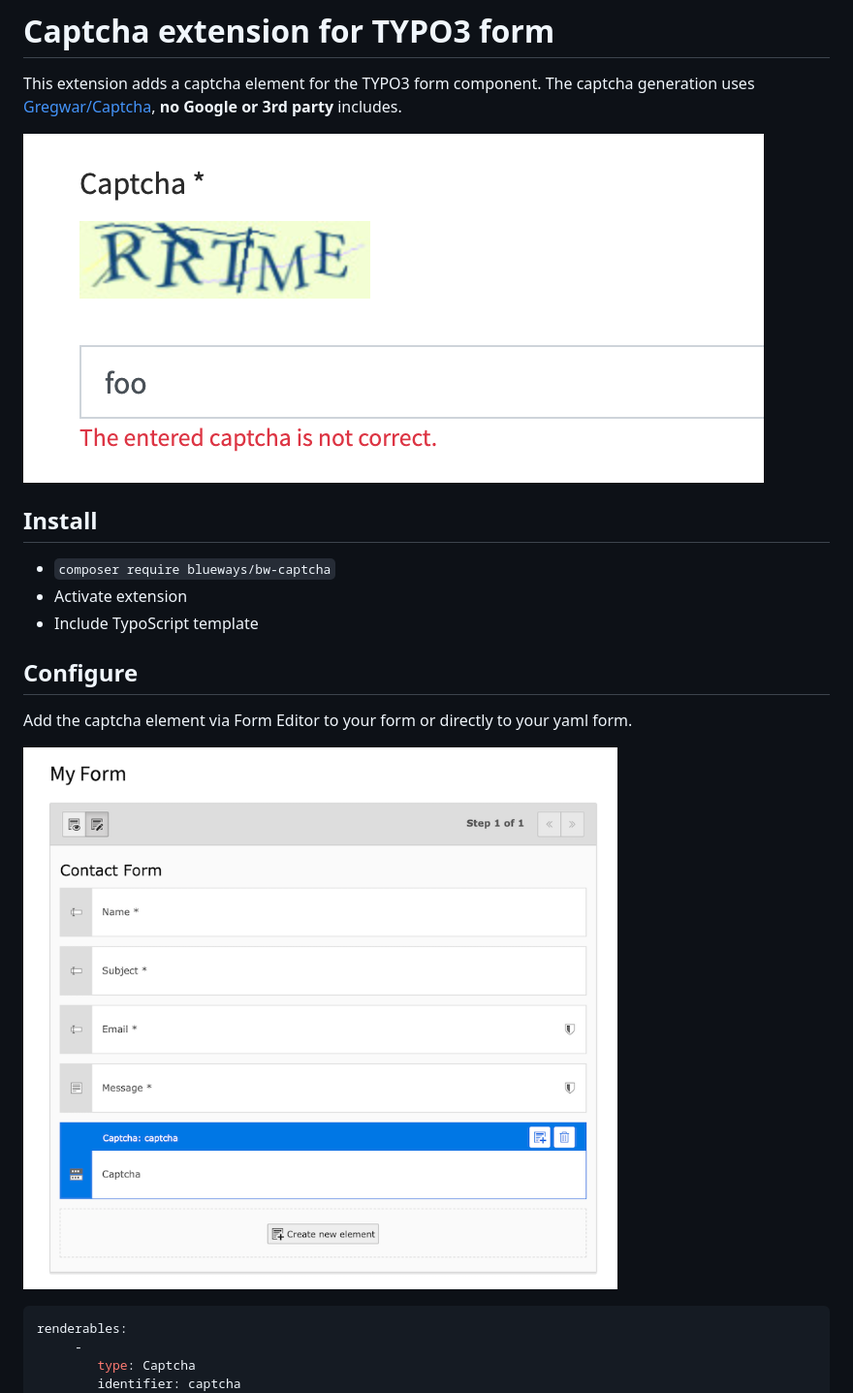
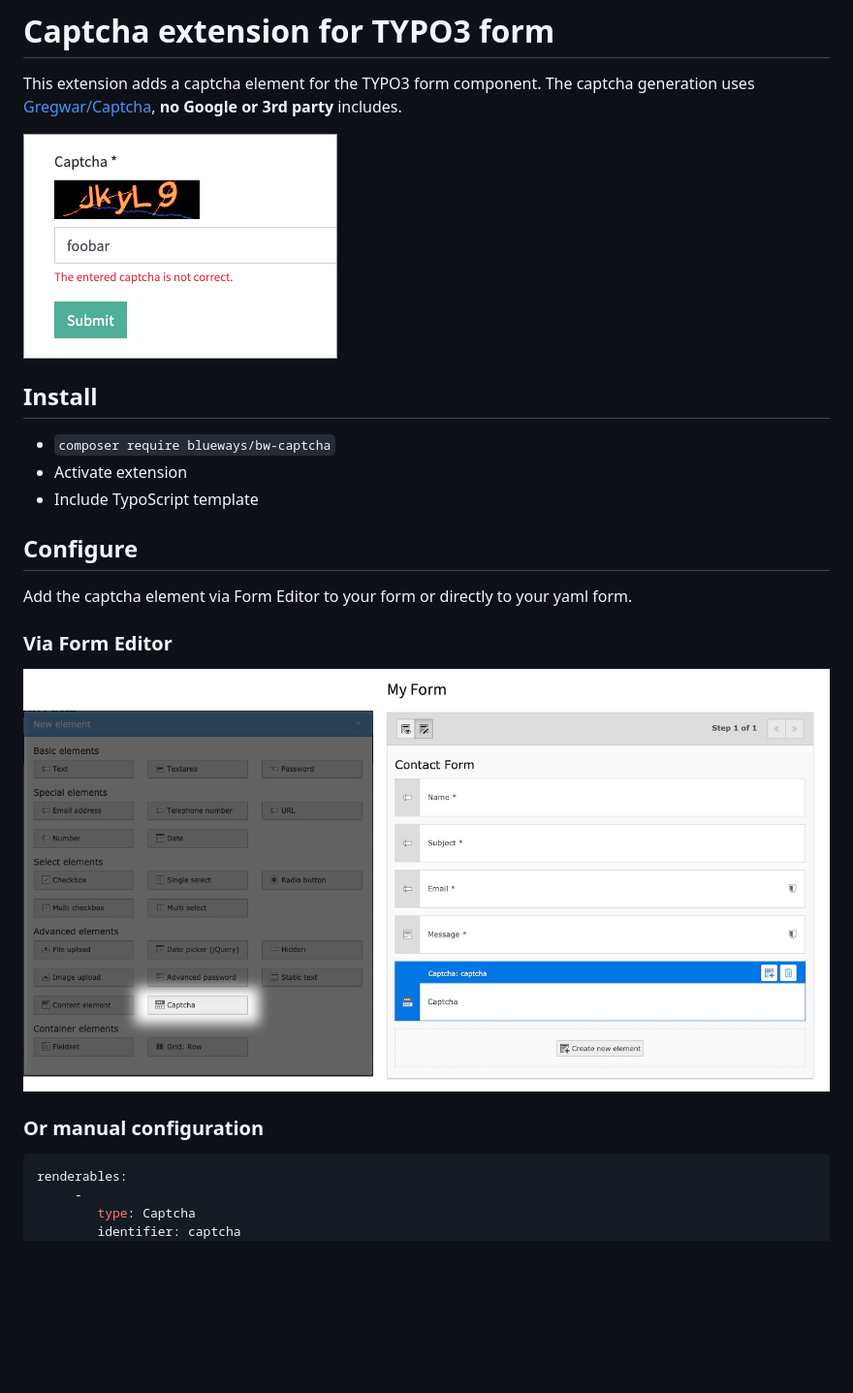
Before and after one commit to maikschneider/bw_captcha, a Markdown page: README.md, the part around the change printed below. Shown: that part at 97% size. GitHub-like rendering; pictures changed too: Documentation/Images/Example.png, Documentation/Images/Example2.jpg (added), Documentation/Images/Example2.png (deleted); blank space fills up the shorter version.

Commit message:
feat: update readme

````diff
--- a/README.md
+++ b/README.md
@@ -14,7 +14,11 @@ This extension adds a captcha element for the TYPO3 form component. The captcha
 
 Add the captcha element via Form Editor to your form or directly to your yaml form.
 
-![Captcha example](Documentation/Images/Example2.png)
+### Via Form Editor
+
+![Captcha via Form Editor](Documentation/Images/Example2.jpg)
+
+### Or manual configuration
 
 ```yaml
 renderables:
````
Also changed, not shown: other parts of README.md (+1 -1 lines).
